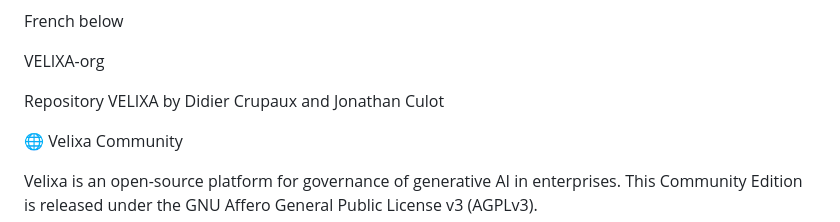
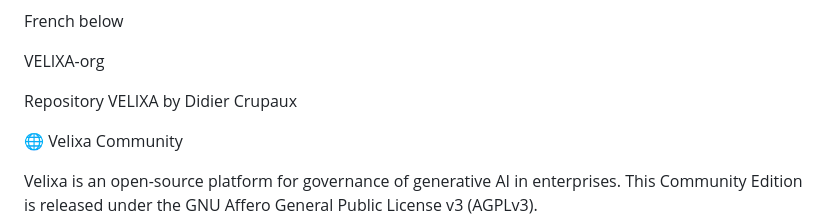
Before and after one commit to CpXDcP/velixa-community, a Markdown page: README.md, the part around the change. GitHub-like rendering.

```diff
--- a/README.md
+++ b/README.md
@@ -3,7 +3,7 @@ French below
 
 VELIXA-org
 
-Repository VELIXA by Didier Crupaux and Jonathan Culot
+Repository VELIXA by Didier Crupaux
 
 🌐 Velixa Community
 
```
